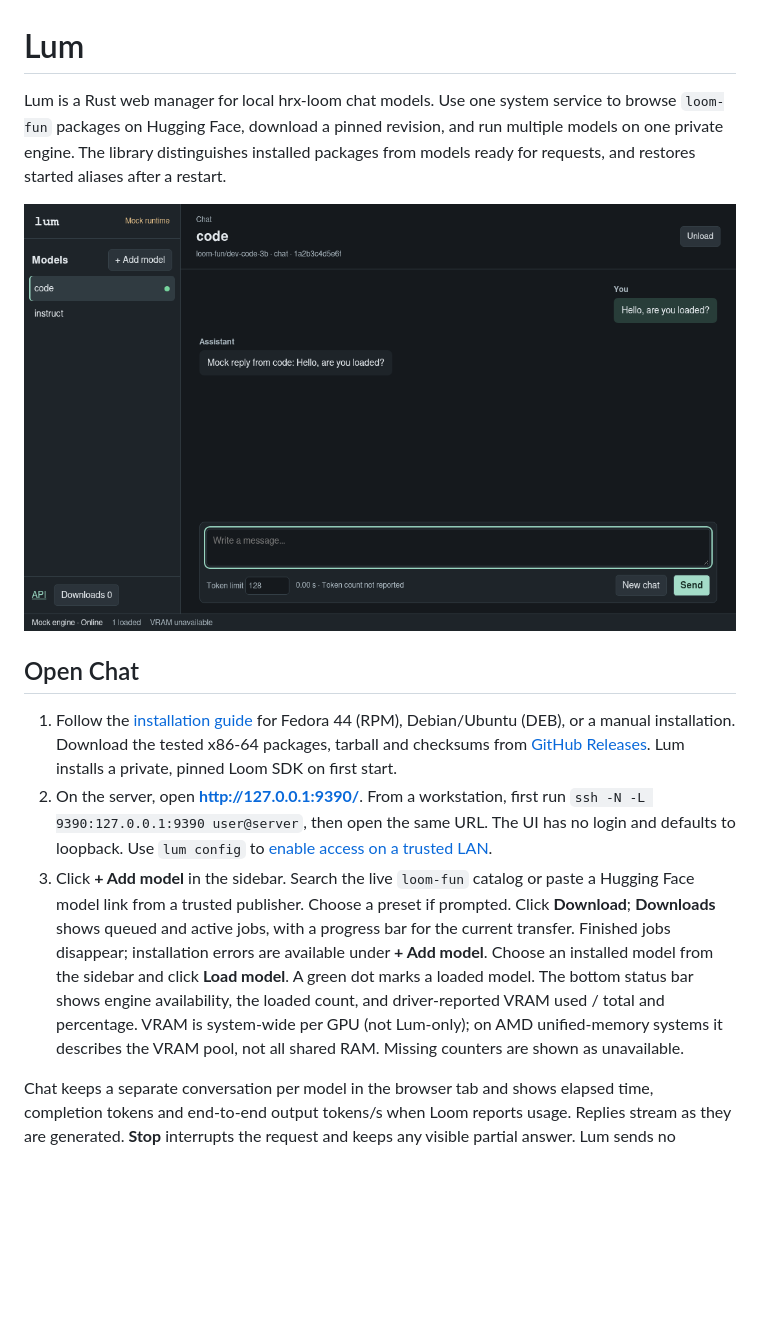
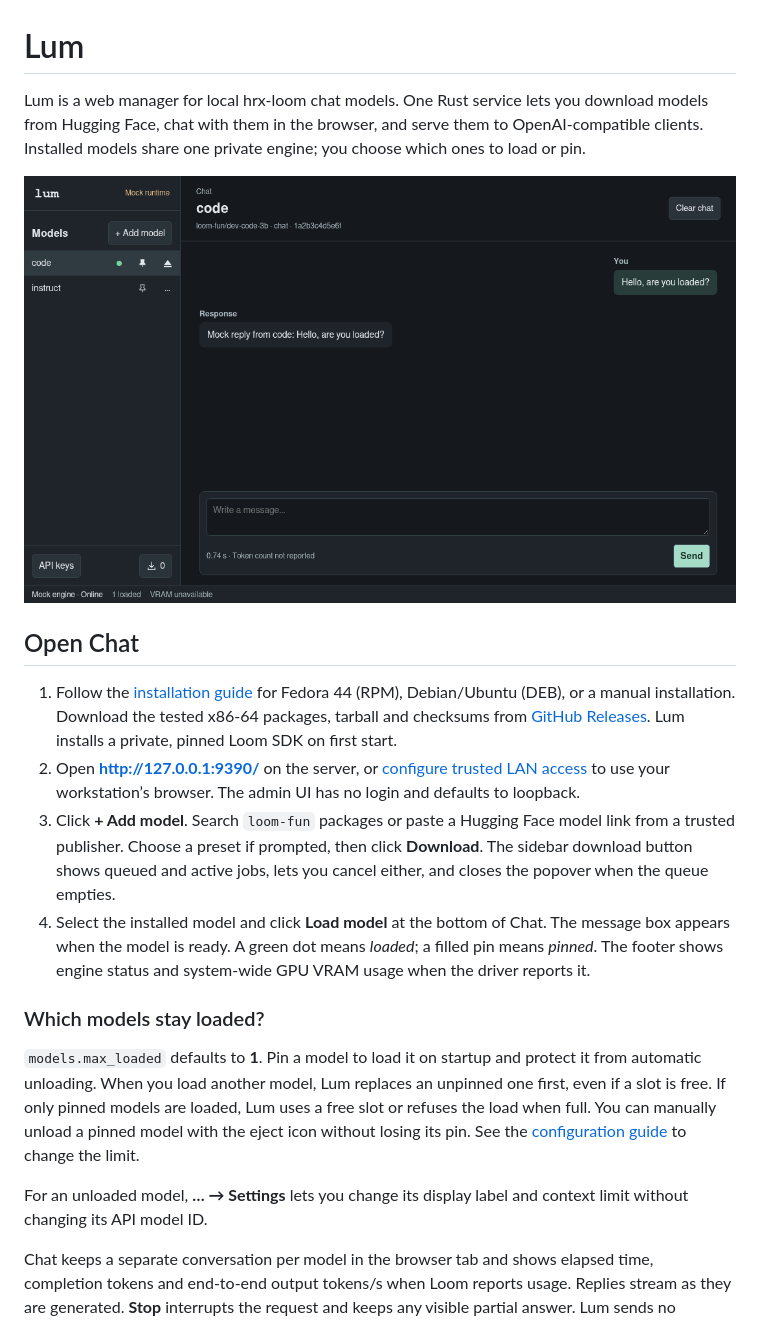
Before and after one commit to dougmaitelli/lum, a Markdown page: README.md, the part around one of its changes. Rendered like a GitHub page; pictures changed too: screenshots/library.png; blank space fills up the shorter version.

Commit message:
docs: refresh chat screenshot and model management guide

```diff
--- a/README.md
+++ b/README.md
@@ -1,4 +1,4 @@
 # Lum
 
-Lum is a Rust web manager for local hrx-loom chat models. Use one system service to browse `loom-fun` packages on Hugging Face, download a pinned revision, and run multiple models on one private engine. The library distinguishes installed packages from models ready for requests, and restores started aliases after a restart.
+Lum is a web manager for local hrx-loom chat models. One Rust service lets you download models from Hugging Face, chat with them in the browser, and serve them to OpenAI-compatible clients. Installed models share one private engine; you choose which ones to load or pin.
 
@@ -7,8 +7,15 @@ Lum is a Rust web manager for local hrx-loom chat models. Use one system service
 ## Open Chat
 
 1. Follow the [installation guide](packaging/INSTALL.md) for Fedora 44 (RPM), Debian/Ubuntu (DEB), or a manual installation. Download the tested x86-64 packages, tarball and checksums from [GitHub Releases](https://github.com/dougmaitelli/lum/releases/latest). Lum installs a private, pinned Loom SDK on first start.
-2. On the server, open **http://127.0.0.1:9390/**. From a workstation, first run `ssh -N -L 9390:127.0.0.1:9390 user@server`, then open the same URL. The UI has no login and defaults to loopback. Use `lum config` to [enable access on a trusted LAN](packaging/INSTALL.md#configure-the-listener).
-3. Click **+ Add model** in the sidebar. Search the live `loom-fun` catalog or paste a Hugging Face model link from a trusted publisher. Choose a preset if prompted. Click **Download**; **Downloads** shows queued and active jobs, with a progress bar for the current transfer. Finished jobs disappear; installation errors are available under **+ Add model**. Choose an installed model from the sidebar and click **Load model**. A green dot marks a loaded model. The bottom status bar shows engine availability, the loaded count, and driver-reported VRAM used / total and percentage. VRAM is system-wide per GPU (not Lum-only); on AMD unified-memory systems it describes the VRAM pool, not all shared RAM. Missing counters are shown as unavailable.
+2. Open **http://127.0.0.1:9390/** on the server, or [configure trusted LAN access](packaging/INSTALL.md#configure-the-listener) to use your workstation’s browser. The admin UI has no login and defaults to loopback.
+3. Click **+ Add model**. Search `loom-fun` packages or paste a Hugging Face model link from a trusted publisher. Choose a preset if prompted, then click **Download**. The sidebar download button shows queued and active jobs, lets you cancel either, and closes the popover when the queue empties.
+4. Select the installed model and click **Load model** at the bottom of Chat. The message box appears when the model is ready. A green dot means *loaded*; a filled pin means *pinned*. The footer shows engine status and system-wide GPU VRAM usage when the driver reports it.
+
+### Which models stay loaded?
+
+`models.max_loaded` defaults to **1**. Pin a model to load it on startup and protect it from automatic unloading. When you load another model, Lum replaces an unpinned one first, even if a slot is free. If only pinned models are loaded, Lum uses a free slot or refuses the load when full. You can manually unload a pinned model with the eject icon without losing its pin. See the [configuration guide](packaging/INSTALL.md#configure-the-listener) to change the limit.
+
+For an unloaded model, **… → Settings** lets you change its display label and context limit without changing its API model ID.
 
 Chat keeps a separate conversation per model in the browser tab and shows elapsed time, completion tokens and end-to-end output tokens/s when Loom reports usage. Replies stream as they are generated. **Stop** interrupts the request and keeps any visible partial answer. Lum sends no browser reply budget; Loom’s model and context limits still apply. `/metrics` exposes native Prometheus text directly.
 
```
Also changed, not shown: other parts of README.md (+1 -1 lines).
